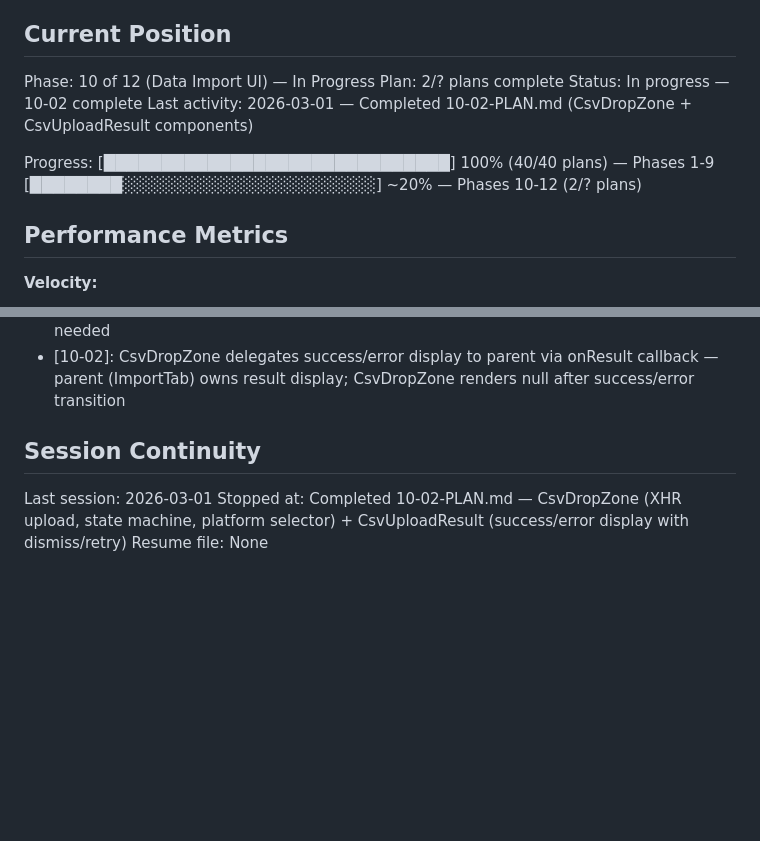
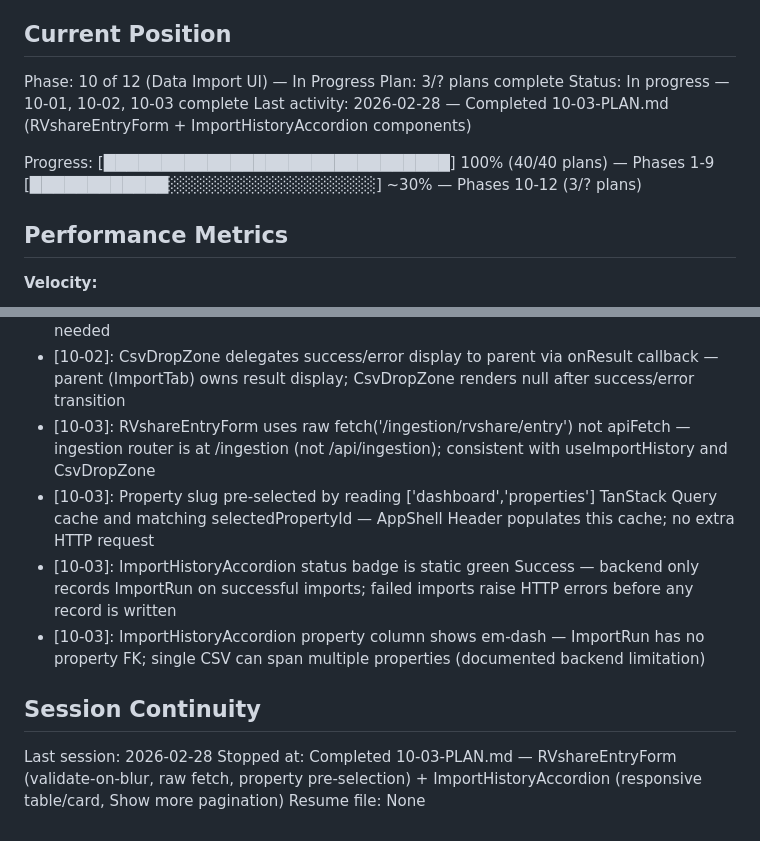
Before and after one commit to damiencal/free-channex-pms, a Markdown page: .planning/STATE.md, 2 parts joined by grey strips. Drawn GitHub-style; blank space fills up the shorter version.

Commit message:
docs(10-03): complete RVshare entry form and import history accordion plan
Tasks completed: 2/2
- Task 1: RVshareEntryForm collapsible form component
- Task 2: ImportHistoryAccordion collapsible history section

SUMMARY: .planning/phases/10-data-import-ui/10-03-SUMMARY.md

```diff
--- a/.planning/STATE.md
+++ b/.planning/STATE.md
@@ -10,12 +10,12 @@ See: .planning/PROJECT.md (updated 2026-02-26)
 ## Current Position
 
 Phase: 10 of 12 (Data Import UI) — In Progress
-Plan: 2/? plans complete
-Status: In progress — 10-02 complete
-Last activity: 2026-03-01 — Completed 10-02-PLAN.md (CsvDropZone + CsvUploadResult components)
+Plan: 3/? plans complete
+Status: In progress — 10-01, 10-02, 10-03 complete
+Last activity: 2026-02-28 — Completed 10-03-PLAN.md (RVshareEntryForm + ImportHistoryAccordion components)
 
 Progress: [██████████████████████████████] 100% (40/40 plans) — Phases 1-9
-         [████████░░░░░░░░░░░░░░░░░░░░░░] ~20% — Phases 10-12 (2/? plans)
+         [████████████░░░░░░░░░░░░░░░░░░] ~30% — Phases 10-12 (3/? plans)
 
 ## Performance Metrics
 
@@ -262,9 +262,13 @@ None.
 - [10-02]: Upload URL is /ingestion/${platform}/upload (not /api/ingestion/) — honoring [09-01] ingestion router prefix; consistent with useImportHistory raw fetch approach
 - [10-02]: ImportResult exported from CsvDropZone, imported by CsvUploadResult — sibling import is appropriate for tightly coupled component pair; no shared types file needed
 - [10-02]: CsvDropZone delegates success/error display to parent via onResult callback — parent (ImportTab) owns result display; CsvDropZone renders null after success/error transition
+- [10-03]: RVshareEntryForm uses raw fetch('/ingestion/rvshare/entry') not apiFetch — ingestion router is at /ingestion (not /api/ingestion); consistent with useImportHistory and CsvDropZone
+- [10-03]: Property slug pre-selected by reading ['dashboard','properties'] TanStack Query cache and matching selectedPropertyId — AppShell Header populates this cache; no extra HTTP request
+- [10-03]: ImportHistoryAccordion status badge is static green Success — backend only records ImportRun on successful imports; failed imports raise HTTP errors before any record is written
+- [10-03]: ImportHistoryAccordion property column shows em-dash — ImportRun has no property FK; single CSV can span multiple properties (documented backend limitation)
 
 ## Session Continuity
 
-Last session: 2026-03-01
-Stopped at: Completed 10-02-PLAN.md — CsvDropZone (XHR upload, state machine, platform selector) + CsvUploadResult (success/error display with dismiss/retry)
+Last session: 2026-02-28
+Stopped at: Completed 10-03-PLAN.md — RVshareEntryForm (validate-on-blur, raw fetch, property pre-selection) + ImportHistoryAccordion (responsive table/card, Show more pagination)
 Resume file: None
```
Also changed, not shown: 1 other file.
